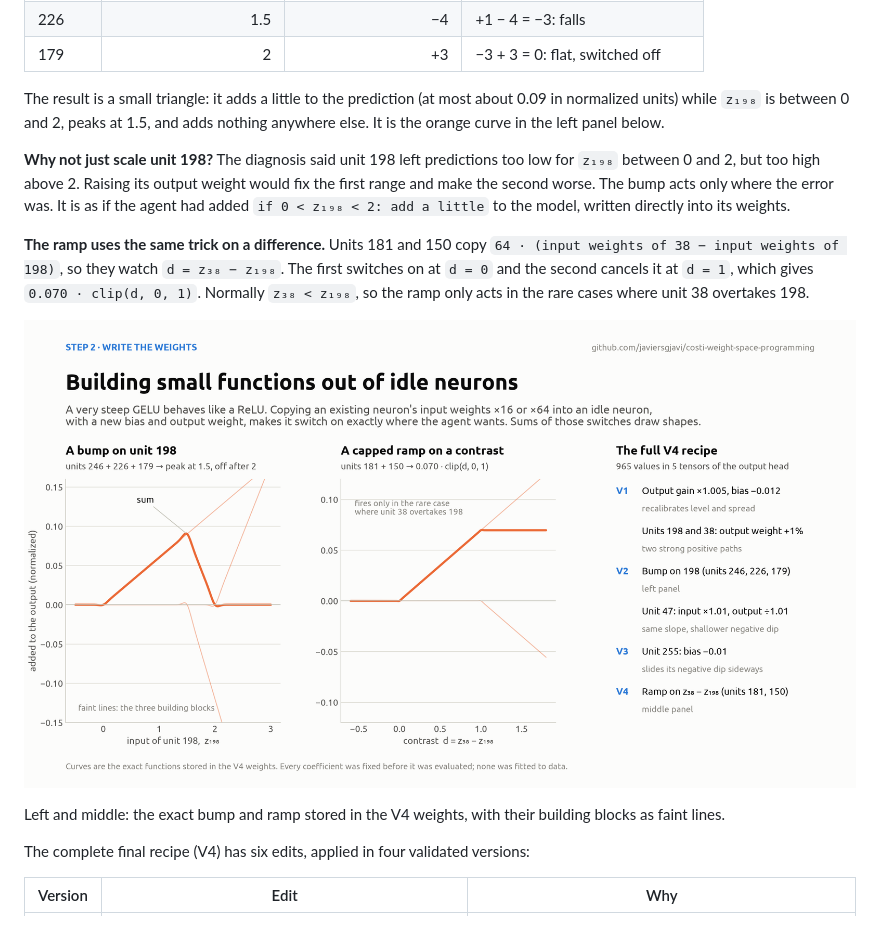
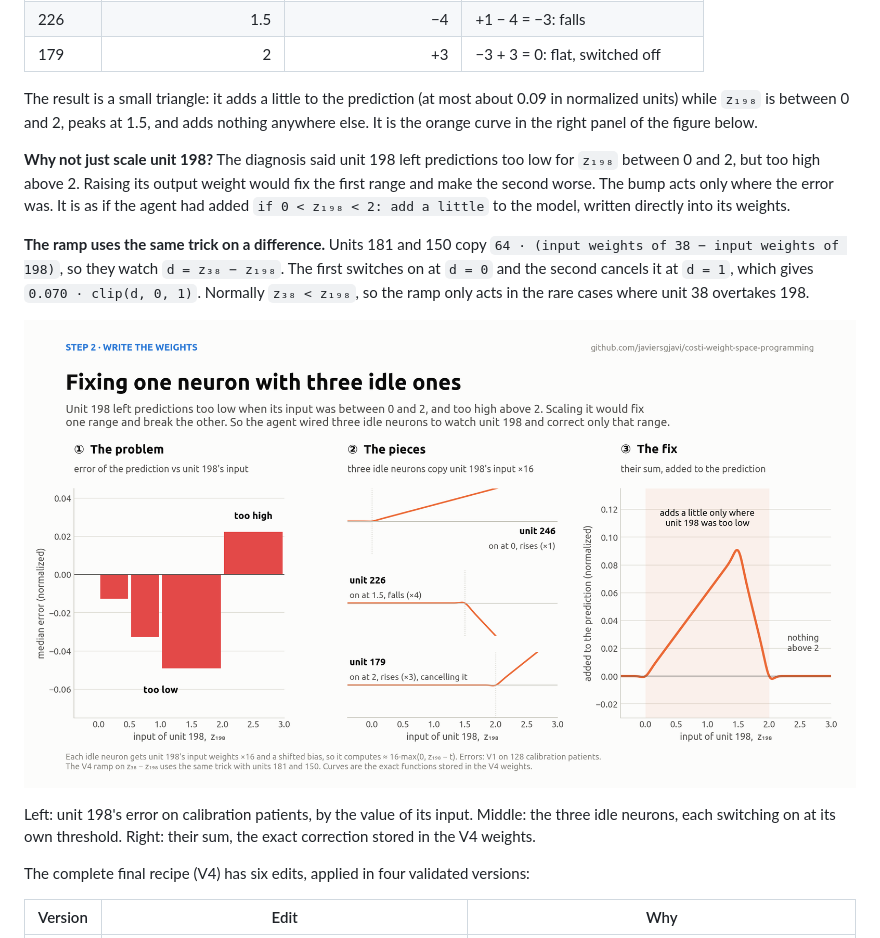
Before and after one commit to javiersgjavi/costi-weight-space-programming, a Markdown page: README.md, the part around one of its changes. GitHub-like rendering; pictures changed too: results/figures/03_write_the_weights.png.

```diff
--- a/README.md
+++ b/README.md
@@ -114,7 +114,7 @@ so that `z₂₄₆ = 16 · (z₁₉₈ − t)`. Unit 246 now stays at zero whil
 | 226 | 1.5 | −4 | +1 − 4 = −3: falls |
 | 179 | 2 | +3 | −3 + 3 = 0: flat, switched off |
 
-The result is a small triangle: it adds a little to the prediction (at most about 0.09 in normalized units) while `z₁₉₈` is between 0 and 2, peaks at 1.5, and adds nothing anywhere else. It is the orange curve in the left panel below.
+The result is a small triangle: it adds a little to the prediction (at most about 0.09 in normalized units) while `z₁₉₈` is between 0 and 2, peaks at 1.5, and adds nothing anywhere else. It is the orange curve in the right panel of the figure below.
 
 **Why not just scale unit 198?** The diagnosis said unit 198 left predictions too low for `z₁₉₈` between 0 and 2, but too high above 2. Raising its output weight would fix the first range and make the second worse. The bump acts only where the error was. It is as if the agent had added `if 0 < z₁₉₈ < 2: add a little` to the model, written directly into its weights.
 
@@ -124,5 +124,5 @@ The result is a small triangle: it adds a little to the prediction (at most abou
 
-Left and middle: the exact bump and ramp stored in the V4 weights, with their building blocks as faint lines.
+Left: unit 198's error on calibration patients, by the value of its input. Middle: the three idle neurons, each switching on at its own threshold. Right: their sum, the exact correction stored in the V4 weights.
 
 The complete final recipe (V4) has six edits, applied in four validated versions:
 
```
Also changed, not shown: other parts of README.md (+1 -1 lines), results/README.md (+2 -1 lines), 2 other files.
